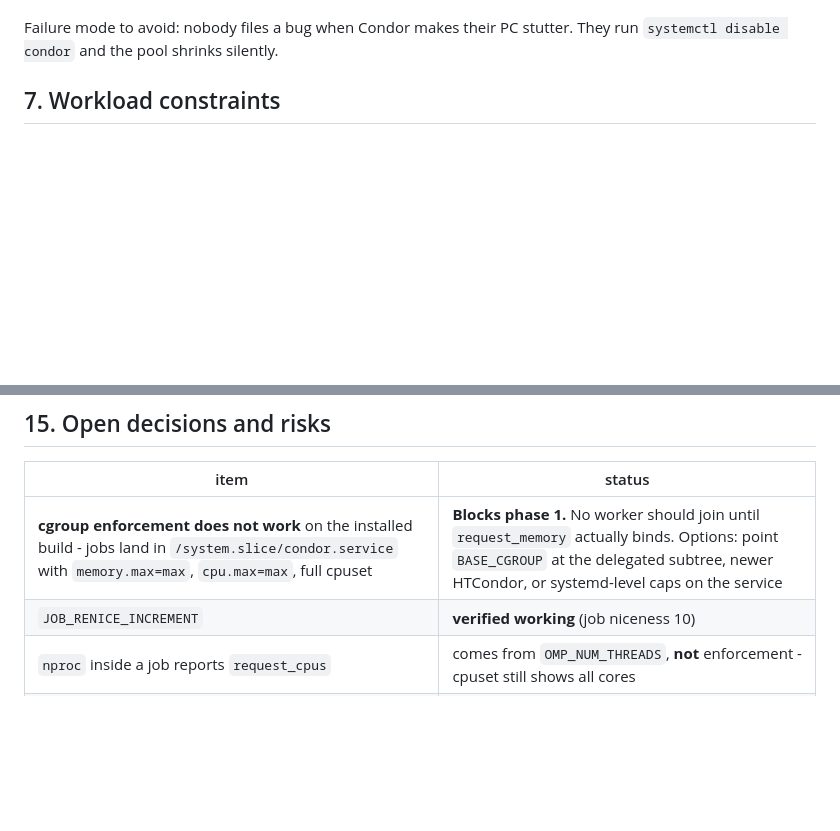
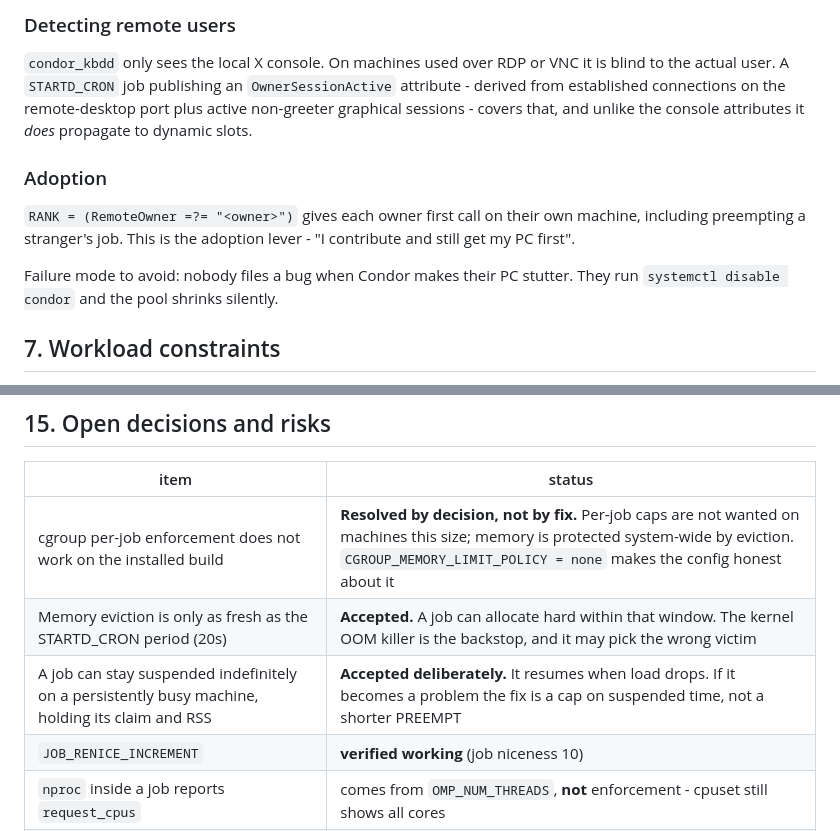
Before and after one commit to suryamondal/various-commands, a Markdown page: htcondor-job-scheduler/README.md, 2 parts joined by grey strips. Rendered like a GitHub page; blank space fills up the shorter version.

```diff
--- a/htcondor-job-scheduler/README.md
+++ b/htcondor-job-scheduler/README.md
@@ -97,3 +170,16 @@ first".
+### Detecting remote users
+
+`condor_kbdd` only sees the local X console. On machines used over RDP or VNC it
+is blind to the actual user. A `STARTD_CRON` job publishing an
+`OwnerSessionActive` attribute - derived from established connections on the
+remote-desktop port plus active non-greeter graphical sessions - covers that,
+and unlike the console attributes it *does* propagate to dynamic slots.
+
+### Adoption
+
+`RANK = (RemoteOwner =?= "<owner>")` gives each owner first call on their own
+machine, including preempting a stranger's job. This is the adoption lever -
+"I contribute and still get my PC first".
 
 Failure mode to avoid: nobody files a bug when Condor makes their PC stutter.
 They run `systemctl disable condor` and the pool shrinks silently.
@@ -267,7 +353,9 @@ design exists to satisfy; proving it early on two machines de-risks the rest.
 
 | item | status |
 |---|---|
-| **cgroup enforcement does not work** on the installed build - jobs land in `/system.slice/condor.service` with `memory.max=max`, `cpu.max=max`, full cpuset | **Blocks phase 1.** No worker should join until `request_memory` actually binds. Options: point `BASE_CGROUP` at the delegated subtree, newer HTCondor, or systemd-level caps on the service |
+| cgroup per-job enforcement does not work on the installed build | **Resolved by decision, not by fix.** Per-job caps are not wanted on machines this size; memory is protected system-wide by eviction. `CGROUP_MEMORY_LIMIT_POLICY = none` makes the config honest about it |
+| Memory eviction is only as fresh as the STARTD_CRON period (20s) | **Accepted.** A job can allocate hard within that window. The kernel OOM killer is the backstop, and it may pick the wrong victim |
+| A job can stay suspended indefinitely on a persistently busy machine, holding its claim and RSS | **Accepted deliberately.** It resumes when load drops. If it becomes a problem the fix is a cap on suspended time, not a shorter PREEMPT |
 | `JOB_RENICE_INCREMENT` | **verified working** (job niceness 10) |
 | `nproc` inside a job reports `request_cpus` | comes from `OMP_NUM_THREADS`, **not** enforcement - cpuset still shows all cores |
 | Entry node is an actively-used desktop owned by another user | **Risk.** Single point of failure; must be always-on. Give it a DHCP reservation |
```
Also changed, not shown: other parts of htcondor-job-scheduler/README.md (+86 -13 lines).
